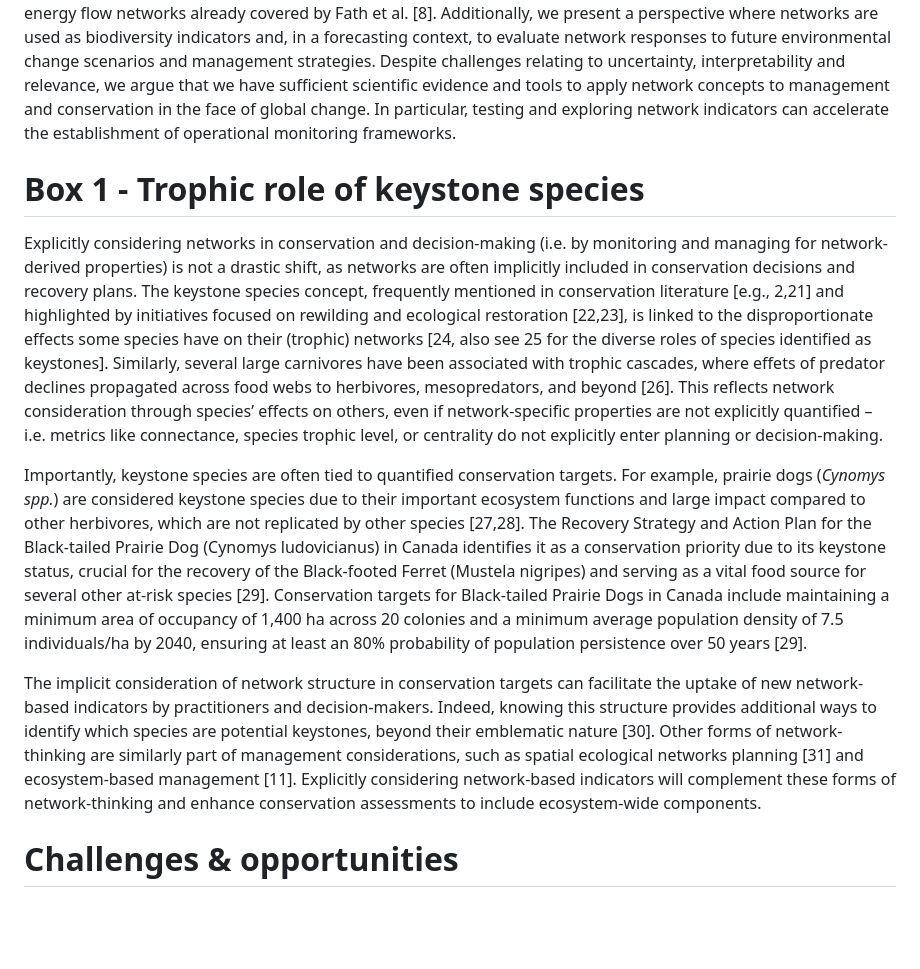
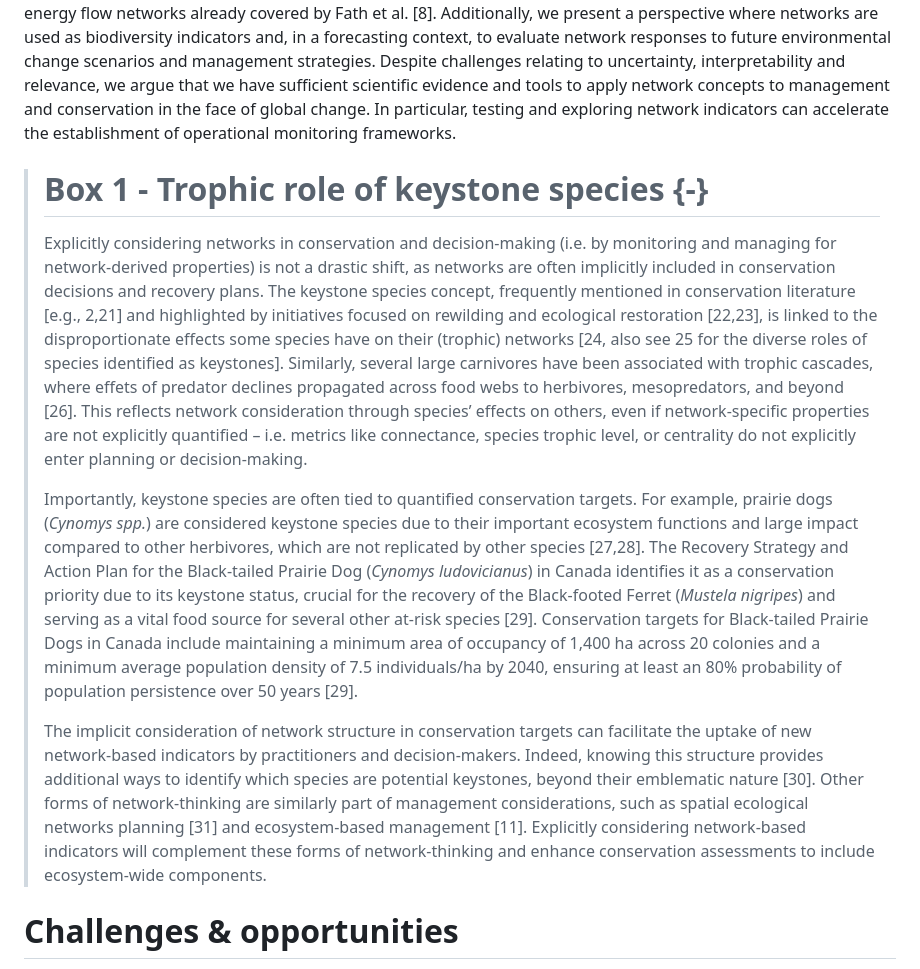
Before and after one commit to gabrieldansereau/ms_networks_opinion, a Markdown page: README.md, the part around one of its changes. Drawn GitHub-style; blank space fills up the shorter version.

```diff
--- a/README.md
+++ b/README.md
@@ -62,45 +71,47 @@ conservation in the face of global change. In particular, testing and exploring
 network indicators can accelerate the establishment of operational monitoring
 frameworks.
 
-# Box 1 - Trophic role of keystone species
-
-Explicitly considering networks in conservation and decision-making  (i.e. by
-monitoring and managing for network-derived properties) is not a drastic shift,
-as networks are often implicitly included in conservation decisions and recovery
-plans. The keystone species concept, frequently mentioned in conservation
-literature [e.g., 2,21] and highlighted by initiatives focused on rewilding and
-ecological restoration [22,23], is linked to the disproportionate effects some
-species have on their (trophic) networks [24, also see 25 for the diverse roles
-of species identified as keystones]. Similarly, several large carnivores have
-been associated with trophic cascades, where effets of predator declines
-propagated across food webs to herbivores, mesopredators, and beyond [26]. This
-reflects network consideration through species’ effects on others, even if
-network-specific properties are not explicitly quantified – i.e. metrics like
-connectance, species trophic level, or centrality do not explicitly enter
-planning or decision-making.
-
-Importantly, keystone species are often tied to quantified conservation targets.
-For example, prairie dogs (*Cynomys spp.*) are considered keystone species due
-to their important ecosystem functions and large impact compared to other
-herbivores, which are not replicated by other species [27,28]. The Recovery
-Strategy and Action Plan for the Black-tailed Prairie Dog (Cynomys ludovicianus)
-in Canada identifies it as a conservation priority due to its keystone status,
-crucial for the recovery of the Black-footed Ferret (Mustela nigripes) and
-serving as a vital food source for several other at-risk species [29].
-Conservation targets for Black-tailed Prairie Dogs in Canada include maintaining
-a minimum area of occupancy of 1,400 ha across 20 colonies and a minimum average
-population density of 7.5 individuals/ha by 2040, ensuring at least an 80%
-probability of population persistence over 50 years [29].
-
-The implicit consideration of network structure in conservation targets can
-facilitate the uptake of new network-based indicators by practitioners and
-decision-makers. Indeed, knowing this structure provides additional ways to
-identify which species are potential keystones, beyond their emblematic nature
-[30]. Other forms of network-thinking are similarly part of management
-considerations, such as spatial ecological networks planning [31] and
-ecosystem-based management [11]. Explicitly considering network-based indicators
-will complement these forms of network-thinking and enhance conservation
-assessments to include ecosystem-wide components.
+> # Box 1 - Trophic role of keystone species {-}
+>
+> Explicitly considering networks in conservation and decision-making  (i.e. by
+> monitoring and managing for network-derived properties) is not a drastic
+> shift, as networks are often implicitly included in conservation decisions and
+> recovery plans. The keystone species concept, frequently mentioned in
+> conservation literature [e.g., 2,21] and highlighted by initiatives focused on
+> rewilding and ecological restoration [22,23], is linked to the
+> disproportionate effects some species have on their (trophic) networks [24,
+> also see 25 for the diverse roles of species identified as keystones].
+> Similarly, several large carnivores have been associated with trophic
+> cascades, where effets of predator declines propagated across food webs to
+> herbivores, mesopredators, and beyond [26]. This reflects network
+> consideration through species’ effects on others, even if network-specific
+> properties are not explicitly quantified – i.e. metrics like connectance,
+> species trophic level, or centrality do not explicitly enter planning or
+> decision-making.
+>
+> Importantly, keystone species are often tied to quantified conservation
+> targets. For example, prairie dogs (*Cynomys spp.*) are considered keystone
+> species due to their important ecosystem functions and large impact compared
+> to other herbivores, which are not replicated by other species [27,28]. The
+> Recovery Strategy and Action Plan for the Black-tailed Prairie Dog (*Cynomys
+> ludovicianus*) in Canada identifies it as a conservation priority due to its
+> keystone status, crucial for the recovery of the Black-footed Ferret (*Mustela
+> nigripes*) and serving as a vital food source for several other at-risk
+> species [29]. Conservation targets for Black-tailed Prairie Dogs in Canada
+> include maintaining a minimum area of occupancy of 1,400 ha across 20 colonies
+> and a minimum average population density of 7.5 individuals/ha by 2040,
+> ensuring at least an 80% probability of population persistence over 50 years
+> [29].
+>
+> The implicit consideration of network structure in conservation targets can
+> facilitate the uptake of new network-based indicators by practitioners and
+> decision-makers. Indeed, knowing this structure provides additional ways to
+> identify which species are potential keystones, beyond their emblematic nature
+> [30]. Other forms of network-thinking are similarly part of management
+> considerations, such as spatial ecological networks planning [31] and
+> ecosystem-based management [11]. Explicitly considering network-based
+> indicators will complement these forms of network-thinking and enhance
+> conservation assessments to include ecosystem-wide components.
 
 # Challenges & opportunities
 
```
Also changed, not shown: other parts of README.md (+141 -128 lines).
